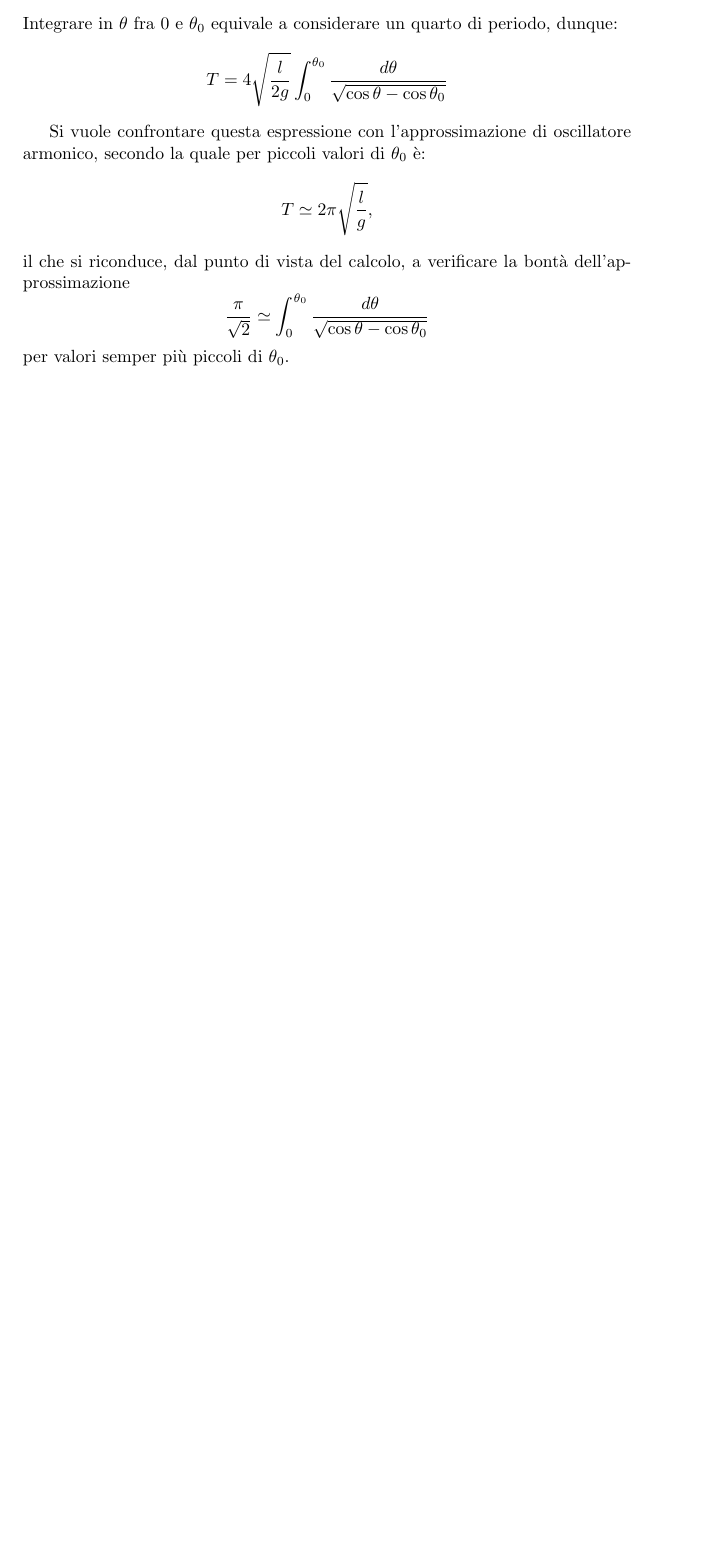
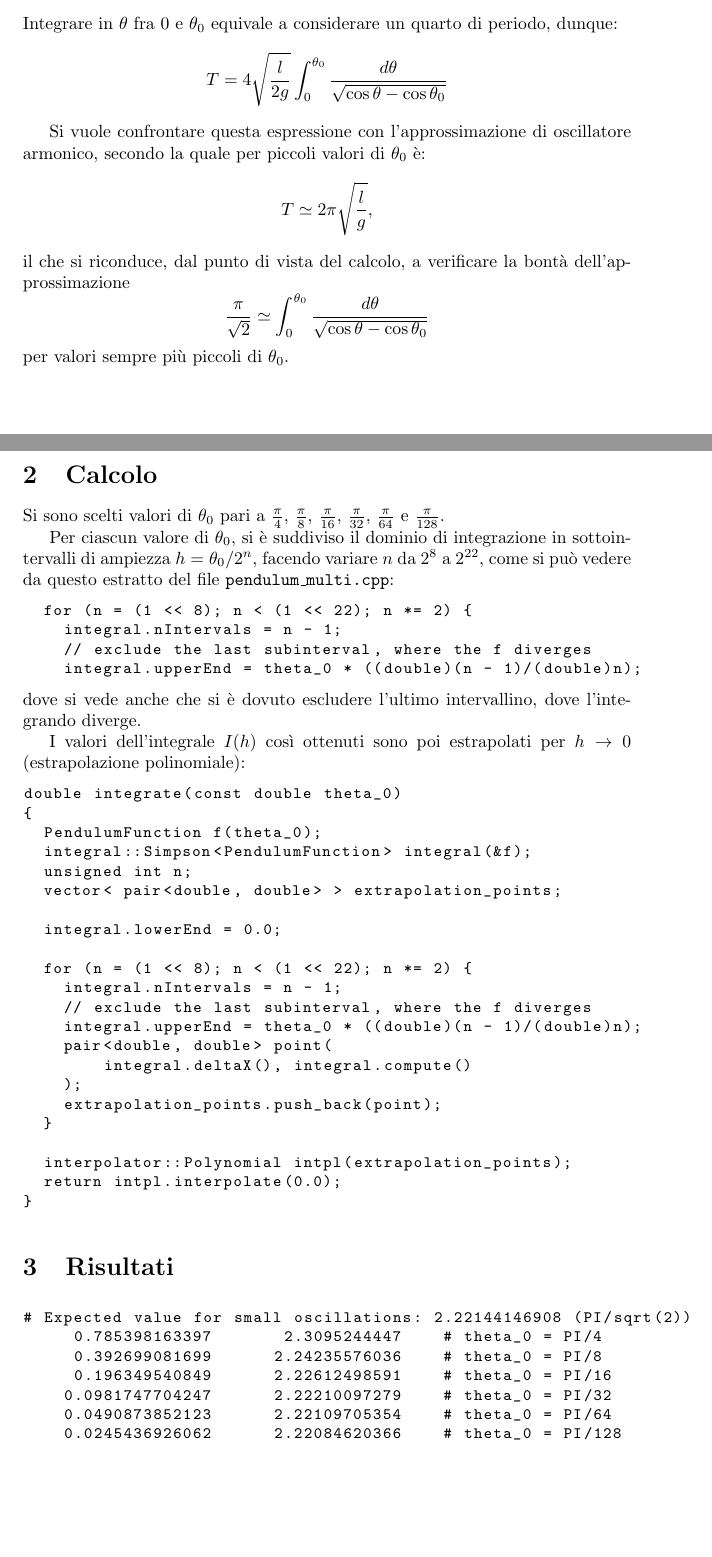
Before and after one commit to gderosa/comp_physics, a LaTeX problem sheet (exercises/2011/03/25/pendulum.tex): part of the page before the commit and two parts of pages 1 and 2 of 3 after it, the two joined at a grey line, cut so that both start at the same text, the shorter picture padded with empty space. Compiled offline with pdfLaTeX.

Commit message:
pendulum.tex: sec 2, 3

```diff
--- a/exercises/2011/03/25/pendulum.tex
+++ b/exercises/2011/03/25/pendulum.tex
@@ -1,7 +1,11 @@
 \documentclass[a4paper]{article}
 \usepackage[italian]{babel}
 \usepackage[utf8]{inputenc}
-\usepackage{amssymb,amsmath}
+\usepackage{amssymb,amsmath,amsfonts}
+\usepackage{graphicx}
+\usepackage{listings}
+
+\lstset{basicstyle=\small\tt}
 
 \author{Guido De Rosa}
 
@@ -46,4 +50,58 @@ dell'approssimazione
 \[
   \frac{\pi}{\sqrt{2}} \simeq \int_{0}^{\theta_0}\frac{d\theta}{\sqrt{\cos{\theta}-\cos{\theta_0}}}
 \]
-per valori semper più piccoli di $\theta_0$.
+per valori sempre più piccoli di $\theta_0$.
+
+\section{Calcolo}
+Si sono scelti valori di $\theta_0$ pari a $\frac{\pi}{4}$, $\frac{\pi}{8}$,
+$\frac{\pi}{16}$, $\frac{\pi}{32}$, $\frac{\pi}{64}$ e $\frac{\pi}{128}$.
+
+Per ciascun valore di $\theta_0$, si è suddiviso il dominio di integrazione in sottointervalli
+di ampiezza $h = \theta_0/2^{n}$, facendo variare $n$ da $2^{8}$ a $2^{22}$, come si può
+vedere da questo estratto del file \texttt{pendulum\_multi.cpp}:
+\begin{lstlisting}
+  for (n = (1 << 8); n < (1 << 22); n *= 2) {
+    integral.nIntervals = n - 1;
+    // exclude the last subinterval, where the f diverges
+    integral.upperEnd = theta_0 * ((double)(n - 1)/(double)n);
+\end{lstlisting}
+dove si vede anche che si è dovuto escludere l'ultimo intervallino, dove l'integrando
+diverge.
+
+I valori dell'integrale $I(h)$ così ottenuti sono poi estrapolati per
+$h\rightarrow0$ (estrapolazione polinomiale):
+\begin{lstlisting}
+double integrate(const double theta_0)
+{
+  PendulumFunction f(theta_0);
+  integral::Simpson<PendulumFunction> integral(&f);
+  unsigned int n;
+  vector< pair<double, double> > extrapolation_points;
+
+  integral.lowerEnd = 0.0;
+
+  for (n = (1 << 8); n < (1 << 22); n *= 2) {
+    integral.nIntervals = n - 1;
+    // exclude the last subinterval, where the f diverges
+    integral.upperEnd = theta_0 * ((double)(n - 1)/(double)n);
+    pair<double, double> point(
+        integral.deltaX(), integral.compute()
+    );
+    extrapolation_points.push_back(point);
+  }
+
+  interpolator::Polynomial intpl(extrapolation_points);
+  return intpl.interpolate(0.0);
+}
+\end{lstlisting}
+
+\section{Risultati}
+\begin{lstlisting}
+# Expected value for small oscillations: 2.22144146908 (PI/sqrt(2))
+     0.785398163397       2.3095244447    # theta_0 = PI/4
+     0.392699081699      2.24235576036    # theta_0 = PI/8
+     0.196349540849      2.22612498591    # theta_0 = PI/16
+    0.0981747704247      2.22210097279    # theta_0 = PI/32
+    0.0490873852123      2.22109705354    # theta_0 = PI/64
+    0.0245436926062      2.22084620366    # theta_0 = PI/128
+\end{lstlisting}
```
Also changed, not shown: exercises/2011/03/25/plot.pdf (added), exercises/2011/03/25/pendulum.tex (4 more changed lines), 1 other file.
